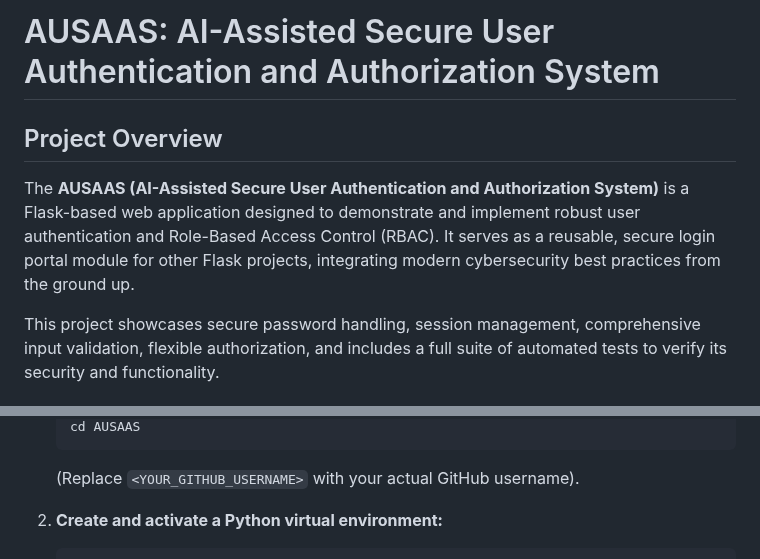
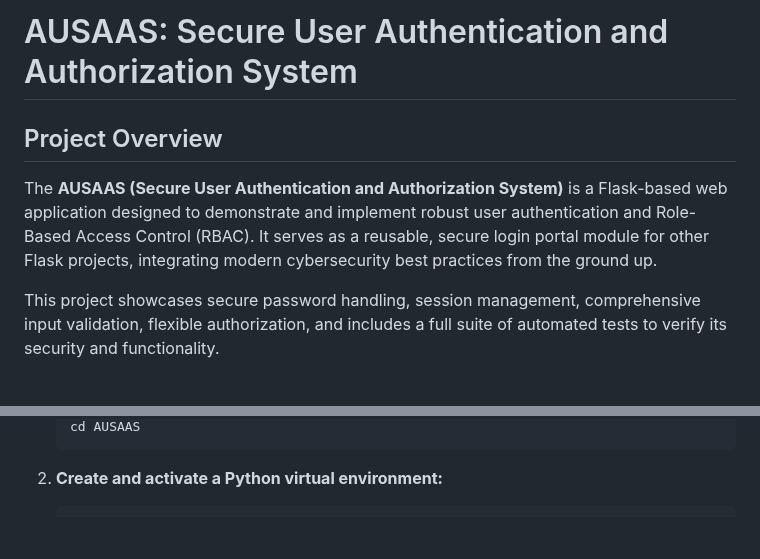
Before and after one commit to vukhanh732/ausaas_project, a Markdown page: README.md, 2 parts joined by grey strips. GitHub-like rendering; blank space fills up the shorter version.

````diff
--- a/README.md
+++ b/README.md
@@ -1,8 +1,8 @@
-# AUSAAS: AI-Assisted Secure User Authentication and Authorization System
+# AUSAAS: Secure User Authentication and Authorization System
 
 ## Project Overview
 
-The **AUSAAS (AI-Assisted Secure User Authentication and Authorization System)** is a Flask-based web application designed to demonstrate and implement robust user authentication and Role-Based Access Control (RBAC). It serves as a reusable, secure login portal module for other Flask projects, integrating modern cybersecurity best practices from the ground up.
+The **AUSAAS (Secure User Authentication and Authorization System)** is a Flask-based web application designed to demonstrate and implement robust user authentication and Role-Based Access Control (RBAC). It serves as a reusable, secure login portal module for other Flask projects, integrating modern cybersecurity best practices from the ground up.
 
 This project showcases secure password handling, session management, comprehensive input validation, flexible authorization, and includes a full suite of automated tests to verify its security and functionality.
 
@@ -60,6 +60,5 @@ This project showcases secure password handling, session management, comprehensi
     cd AUSAAS
     ```
-    (Replace `<YOUR_GITHUB_USERNAME>` with your actual GitHub username).
 
 2.  **Create and activate a Python virtual environment:**
     ```bash
````
Also changed, not shown: other parts of README.md (+1 -1 lines).
